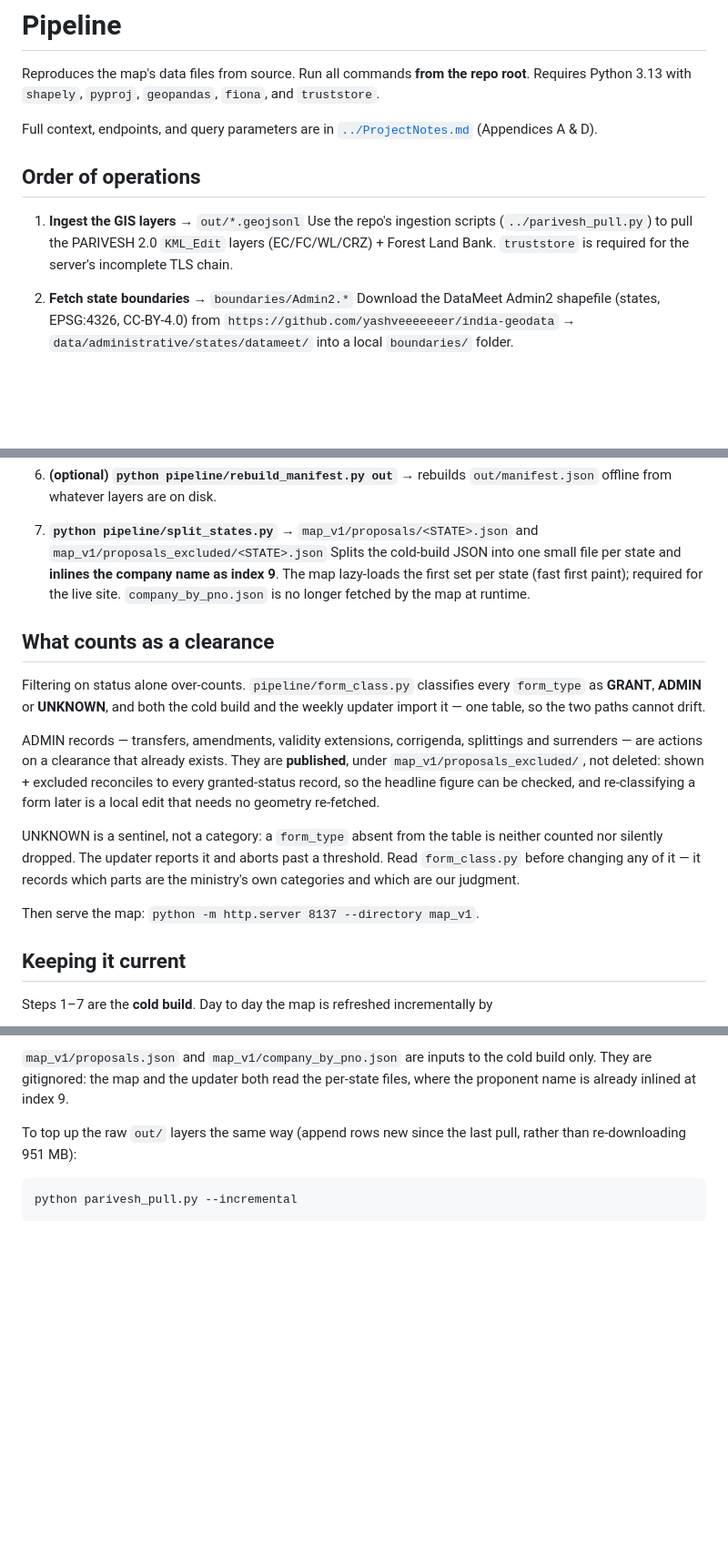
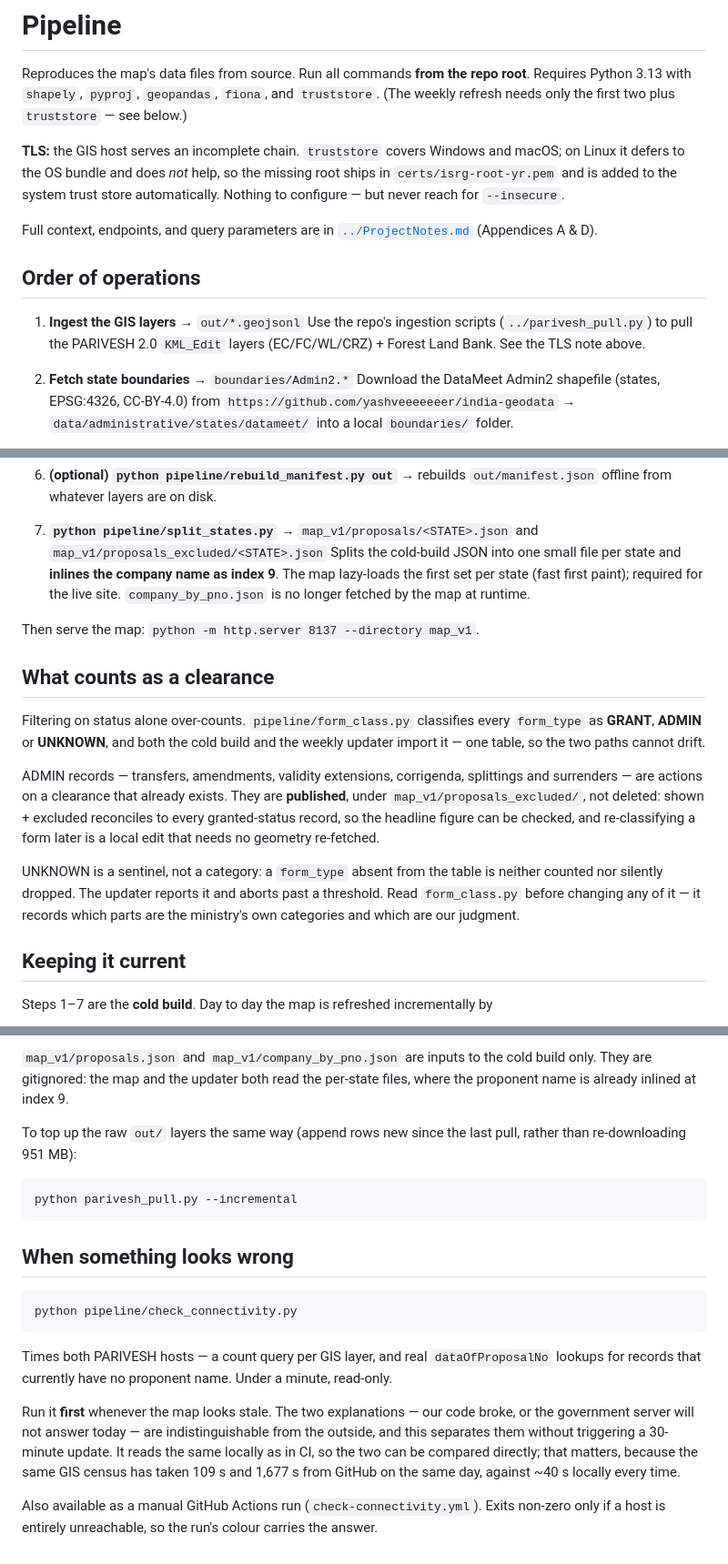
Before and after one commit to captainsai2105-cell/india-environmental-clearances-map, a Markdown page: pipeline/README.md, 3 parts joined by grey strips. Shown at 91% size. Drawn GitHub-style; blank space fills up the shorter version.

````diff
--- a/pipeline/README.md
+++ b/pipeline/README.md
@@ -2,6 +2,12 @@
 
 Reproduces the map's data files from source. Run all commands **from the repo root**.
 Requires Python 3.13 with `shapely`, `pyproj`, `geopandas`, `fiona`, and `truststore`.
+(The weekly refresh needs only the first two plus `truststore` — see below.)
+
+**TLS:** the GIS host serves an incomplete chain. `truststore` covers Windows and macOS;
+on Linux it defers to the OS bundle and does *not* help, so the missing root ships in
+`certs/isrg-root-yr.pem` and is added to the system trust store automatically. Nothing to
+configure — but never reach for `--insecure`.
 
 Full context, endpoints, and query parameters are in [`../ProjectNotes.md`](../ProjectNotes.md)
 (Appendices A & D).
@@ -10,8 +16,7 @@ Full context, endpoints, and query parameters are in [`../ProjectNotes.md`](../P
 
 1. **Ingest the GIS layers** → `out/*.geojsonl`
    Use the repo's ingestion scripts (`../parivesh_pull.py`) to pull the PARIVESH 2.0
-   `KML_Edit` layers (EC/FC/WL/CRZ) + Forest Land Bank. `truststore` is required for the
-   server's incomplete TLS chain.
+   `KML_Edit` layers (EC/FC/WL/CRZ) + Forest Land Bank. See the TLS note above.
 
 2. **Fetch state boundaries** → `boundaries/Admin2.*`
    Download the DataMeet Admin2 shapefile (states, EPSG:4326, CC-BY-4.0) from
@@ -38,6 +43,8 @@ Full context, endpoints, and query parameters are in [`../ProjectNotes.md`](../P
    as index 9**. The map lazy-loads the first set per state (fast first paint); required
    for the live site. `company_by_pno.json` is no longer fetched by the map at runtime.
 
+Then serve the map: `python -m http.server 8137 --directory map_v1`.
+
 ## What counts as a clearance
 
 Filtering on status alone over-counts. `pipeline/form_class.py` classifies every
@@ -55,7 +62,6 @@ counted nor silently dropped. The updater reports it and aborts past a threshold
 `form_class.py` before changing any of it — it records which parts are the ministry's own
 categories and which are our judgment.
 
-Then serve the map: `python -m http.server 8137 --directory map_v1`.
 
 ## Keeping it current
 
@@ -93,3 +99,21 @@ pull, rather than re-downloading 951 MB):
 ```
 python parivesh_pull.py --incremental
 ```
+
+## When something looks wrong
+
+```
+python pipeline/check_connectivity.py
+```
+
+Times both PARIVESH hosts — a count query per GIS layer, and real `dataOfProposalNo`
+lookups for records that currently have no proponent name. Under a minute, read-only.
+
+Run it **first** whenever the map looks stale. The two explanations — our code broke, or
+the government server will not answer today — are indistinguishable from the outside, and
+this separates them without triggering a 30-minute update. It reads the same locally as in
+CI, so the two can be compared directly; that matters, because the same GIS census has
+taken 109 s and 1,677 s from GitHub on the same day, against ~40 s locally every time.
+
+Also available as a manual GitHub Actions run (`check-connectivity.yml`). Exits non-zero
+only if a host is entirely unreachable, so the run's colour carries the answer.
````
Also changed, not shown: ProjectNotes.md (+24 -4 lines).
